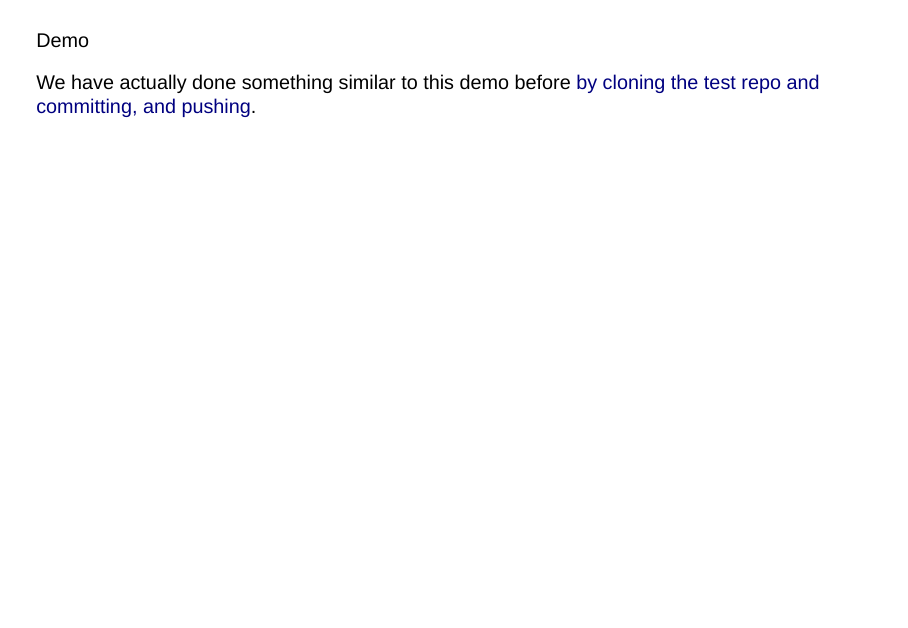
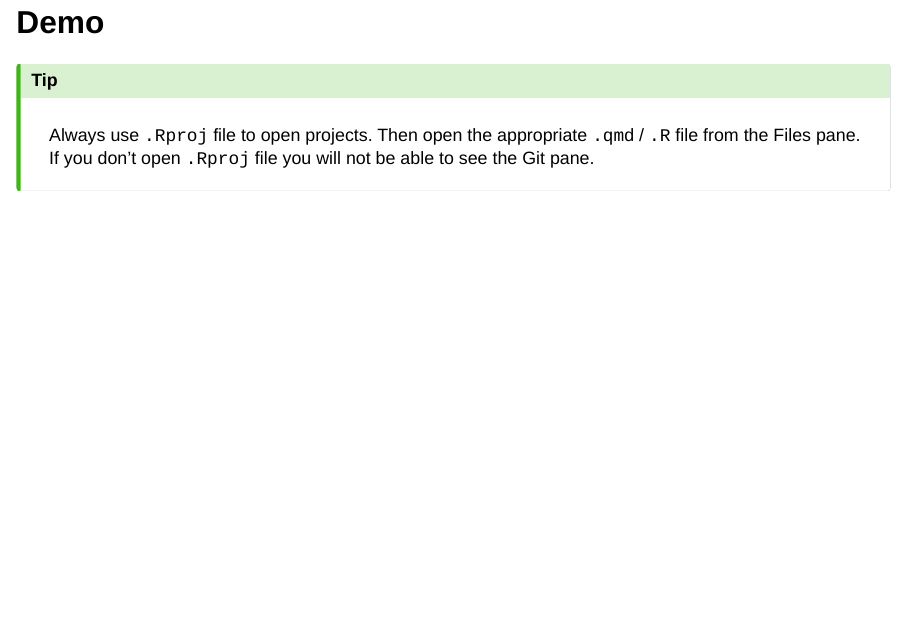
Before and after one commit to isi-buds/program-2025, a Quarto document (week1-material/day01-prerequisites/2-intro-toolkit/2-intro-toolkit.qmd): page 52 of 58 before the commit and page 52 of 57 after it. Rendered offline with R 4.5, knitr and Pandoc in place of Quarto, with nearby package versions; drawn as Slidy slides in place of the format the file asks for; some code elsewhere in the file could not run offline.

Commit message:
remove demo link

````diff
--- a/week1-material/day01-prerequisites/2-intro-toolkit/2-intro-toolkit.qmd
+++ b/week1-material/day01-prerequisites/2-intro-toolkit/2-intro-toolkit.qmd
@@ -513,17 +513,8 @@ knitr::include_graphics('img/github-illustration.006.jpeg')
 knitr::include_graphics('img/github-illustration.007.jpeg')
 ```
 
-##
+##  Demo
 
-::: {.font75}
-
-Demo
-
-:::
-
-We have actually done something similar to this demo before [by cloning the test repo and committing, and pushing](https://uci.yuja.com/V/Video?v=8768277&node=37883581&a=136650542&autoplay=1).
-
-##
 
 
 ::: callout-tip
````
Also changed, not shown: week1-material/day01-prerequisites/2-intro-toolkit/2-intro-toolkit.html.
